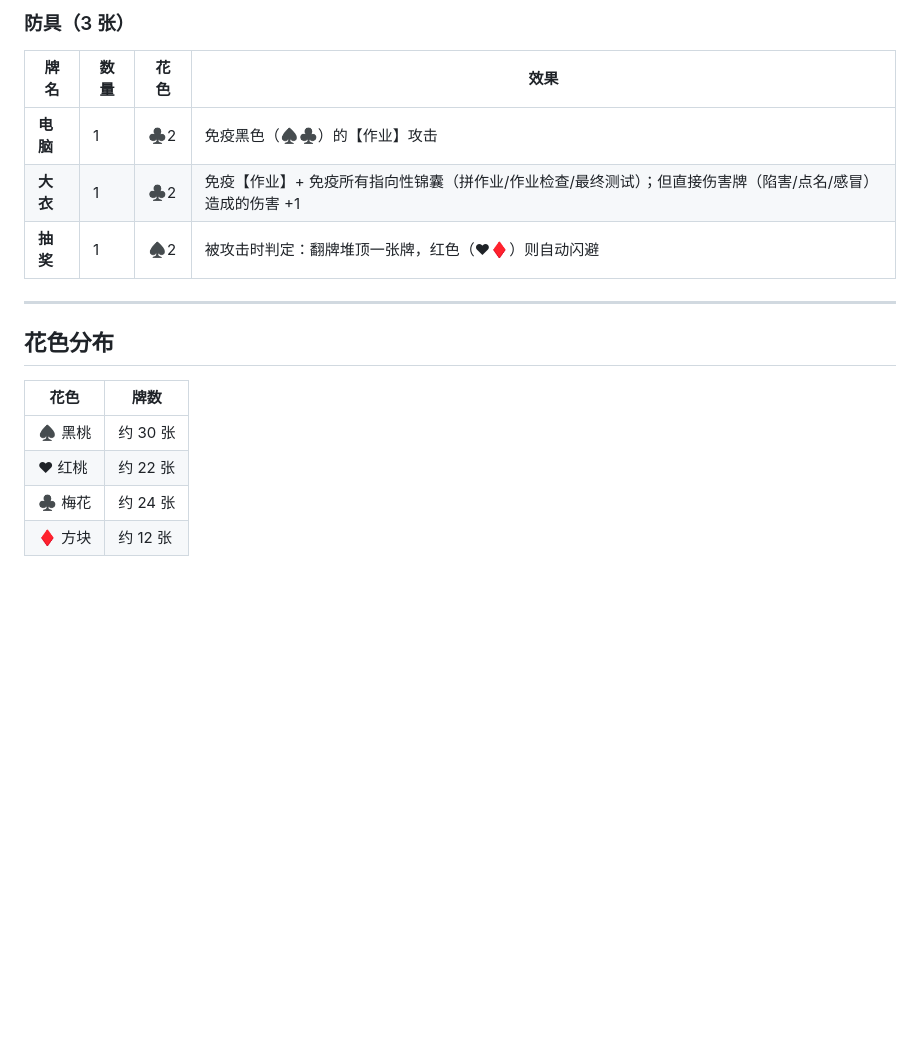
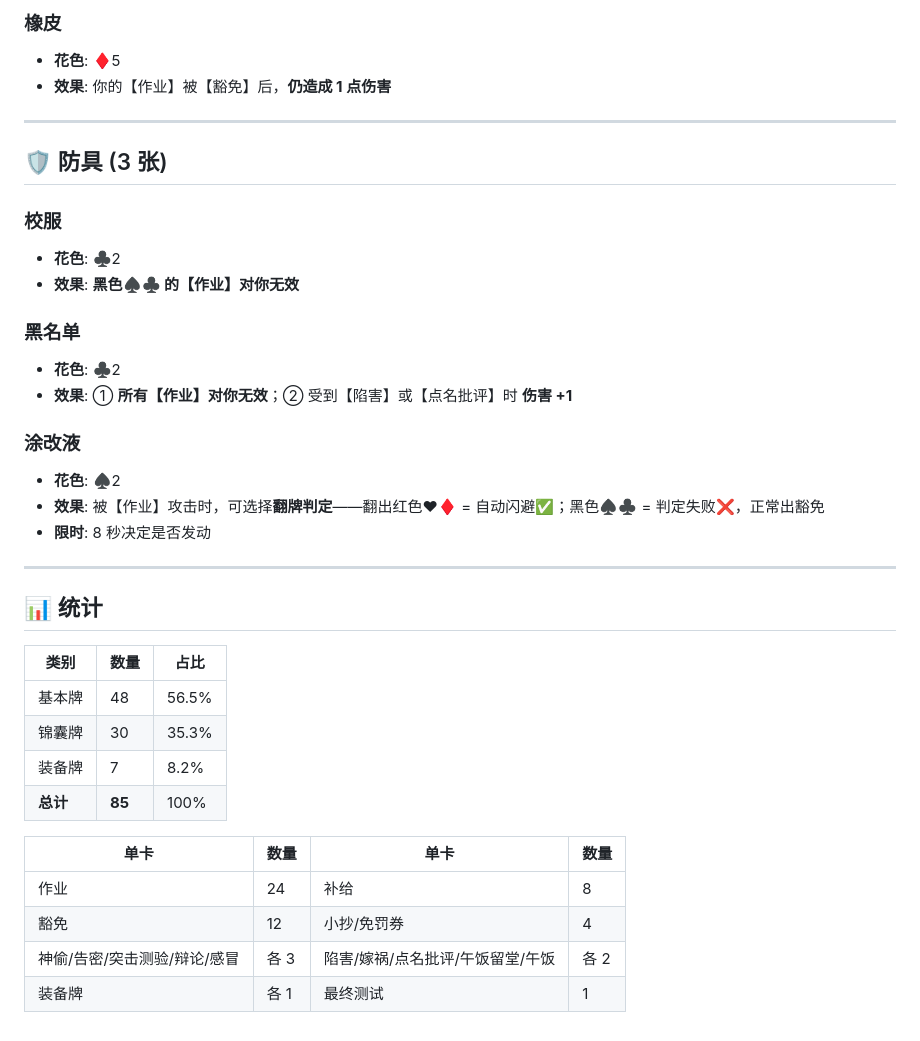
Before and after one commit to BretRen/schoolsha, a Markdown page: docs/CARDS.md, the part around one of its changes. Drawn GitHub-style; blank space fills up the shorter version.

```diff
--- a/docs/CARDS.md
+++ b/docs/CARDS.md
@@ -160,19 +102,39 @@
 
-### 防具（3 张）
-
-| 牌名 | 数量 | 花色 | 效果 |
-|------|------|------|------|
-| **电脑** | 1 | ♣2 | 免疫黑色（♠♣）的【作业】攻击 |
-| **大衣** | 1 | ♣2 | 免疫【作业】+ 免疫所有指向性锦囊（拼作业/作业检查/最终测试）；但直接伤害牌（陷害/点名/感冒）造成的伤害 +1 |
-| **抽奖** | 1 | ♠2 | 被攻击时判定：翻牌堆顶一张牌，红色（♥♦）则自动闪避 |
+### 橡皮
+- **花色**: ♦5
+- **效果**: 你的【作业】被【豁免】后，**仍造成 1 点伤害**
 
 ---
 
-## 花色分布
+## 🛡 防具 (3 张)
 
-| 花色 | 牌数 |
-|------|------|
-| ♠ 黑桃 | 约 30 张 |
-| ♥ 红桃 | 约 22 张 |
-| ♣ 梅花 | 约 24 张 |
-| ♦ 方块 | 约 12 张 |
+### 校服
+- **花色**: ♣2
+- **效果**: **黑色♠♣ 的【作业】对你无效**
+
+### 黑名单
+- **花色**: ♣2
+- **效果**: ① **所有【作业】对你无效**；② 受到【陷害】或【点名批评】时 **伤害 +1**
+
+### 涂改液
+- **花色**: ♠2
+- **效果**: 被【作业】攻击时，可选择**翻牌判定**——翻出红色♥♦ = 自动闪避✅；黑色♠♣ = 判定失败❌，正常出豁免
+- **限时**: 8 秒决定是否发动
+
+---
+
+## 📊 统计
+
+| 类别 | 数量 | 占比 |
+|------|------|------|
+| 基本牌 | 48 | 56.5% |
+| 锦囊牌 | 30 | 35.3% |
+| 装备牌 | 7 | 8.2% |
+| **总计** | **85** | 100% |
+
+| 单卡 | 数量 | 单卡 | 数量 |
+|------|------|------|------|
+| 作业 | 24 | 补给 | 8 |
+| 豁免 | 12 | 小抄/免罚券 | 4 |
+| 神偷/告密/突击测验/辩论/感冒 | 各 3 | 陷害/嫁祸/点名批评/午饭留堂/午饭 | 各 2 |
+| 装备牌 | 各 1 | 最终测试 | 1 |
```
Also changed, not shown: other parts of docs/CARDS.md (+72 -130 lines).
